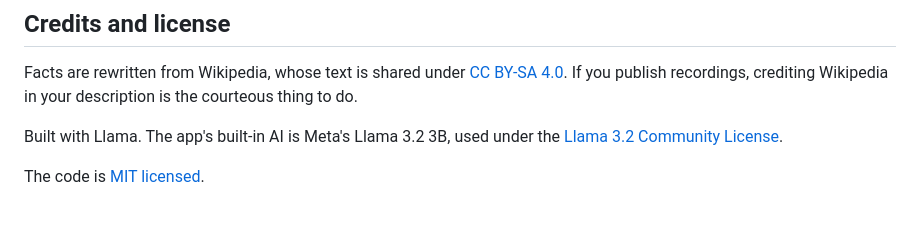
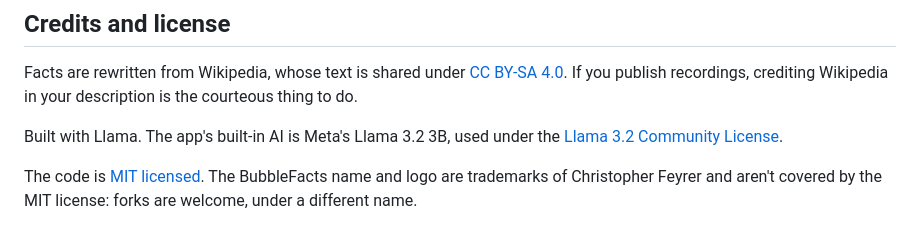
Before and after one commit to frolicchris/bubblefacts, a Markdown page: README.md, the part around the change. GitHub-like rendering.

Commit message:
README: the BubbleFacts name and logo aren't covered by the MIT license
Co-Authored-By: Claude Opus 5.5 <noreply@anthropic.com>

```diff
--- a/README.md
+++ b/README.md
@@ -104,4 +104,6 @@ do.
 Built with Llama. The app's built-in AI is Meta's Llama 3.2 3B, used under the
 [Llama 3.2 Community License](https://www.llama.com/llama3_2/license/).
 
-The code is [MIT licensed](LICENSE).
+The code is [MIT licensed](LICENSE). The BubbleFacts name and logo are
+trademarks of Christopher Feyrer and aren't covered by the MIT license: forks
+are welcome, under a different name.
```
